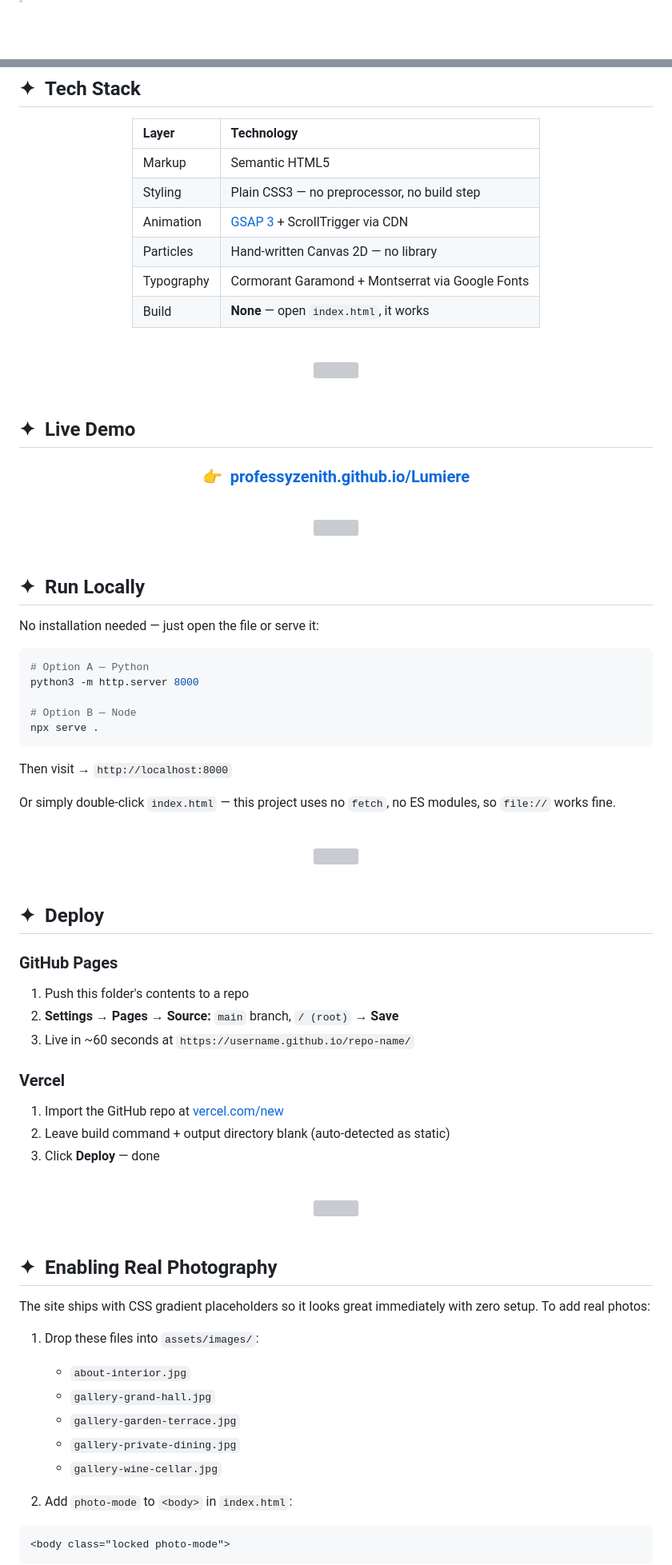
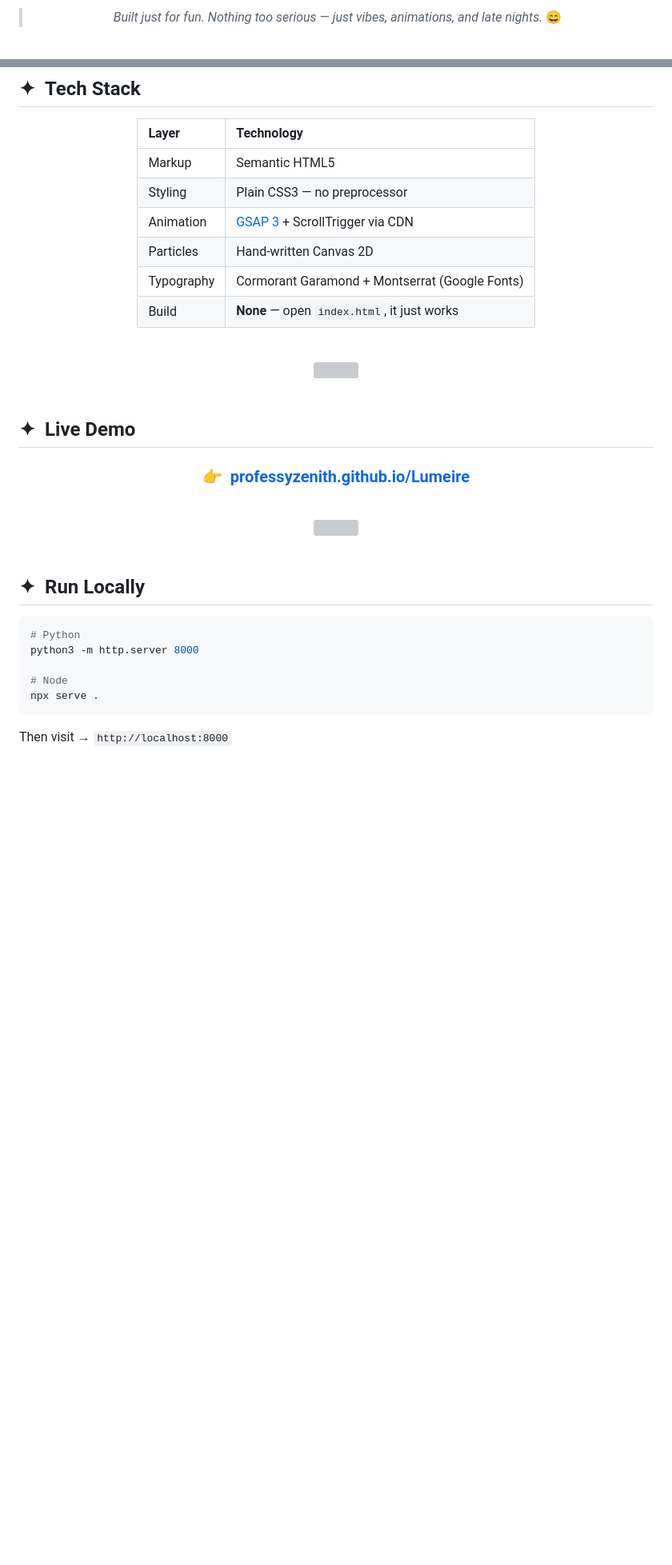
Before and after one commit to professyzenith/Lumeire, a Markdown page: README.md, 2 parts joined by grey strips. Shown at 80% size. Rendered like a GitHub page; blank space fills up the shorter version; grey boxes are pictures that could not be loaded.

````diff
--- a/README.md
+++ b/README.md
@@ -35,3 +35,3 @@
 
-<br/>
+> *Built just for fun. Nothing too serious — just vibes, animations, and late nights.* 😄
 
@@ -157,11 +150,11 @@ lumiere/
 | Layer | Technology |
 |:---|:---|
 | Markup | Semantic HTML5 |
-| Styling | Plain CSS3 — no preprocessor, no build step |
+| Styling | Plain CSS3 — no preprocessor |
 | Animation | [GSAP 3](https://gsap.com/) + ScrollTrigger via CDN |
-| Particles | Hand-written Canvas 2D — no library |
-| Typography | Cormorant Garamond + Montserrat via Google Fonts |
-| Build | **None** — open `index.html`, it works |
+| Particles | Hand-written Canvas 2D |
+| Typography | Cormorant Garamond + Montserrat (Google Fonts) |
+| Build | **None** — open `index.html`, it just works |
 
 </div>
 
@@ -177,7 +170,7 @@ lumiere/
 
 <div align="center">
 
-### 👉 &nbsp;[professyzenith.github.io/Lumiere](https://professyzenith.github.io/Lumiere/)
+### 👉 &nbsp;[professyzenith.github.io/Lumeire](https://professyzenith.github.io/Lumeire/)
 
 </div>
 
@@ -191,61 +184,13 @@ lumiere/
 
 ## ✦ &nbsp;Run Locally
 
-No installation needed — just open the file or serve it:
-
 ```bash
-# Option A — Python
+# Python
 python3 -m http.server 8000
 
-# Option B — Node
+# Node
 npx serve .
 ```
 
 Then visit → `http://localhost:8000`
 
-Or simply double-click `index.html` — this project uses no `fetch`, no ES modules, so `file://` works fine.
-
-<br/>
-
-<div align="center">
-<img src="https://raw.githubusercontent.com/andreasbm/readme/master/assets/lines/colored.png" width="100%"/>
-</div>
-
-<br/>
-
-## ✦ &nbsp;Deploy
-
-### GitHub Pages
-1. Push this folder's contents to a repo
-2. **Settings → Pages → Source:** `main` branch, `/ (root)` → **Save**
-3. Live in ~60 seconds at `https://username.github.io/repo-name/`
-
-### Vercel
-1. Import the GitHub repo at [vercel.com/new](https://vercel.com/new)
-2. Leave build command + output directory blank (auto-detected as static)
-3. Click **Deploy** — done
-
-<br/>
-
-<div align="center">
-<img src="https://raw.githubusercontent.com/andreasbm/readme/master/assets/lines/colored.png" width="100%"/>
-</div>
-
-<br/>
-
-## ✦ &nbsp;Enabling Real Photography
-
-The site ships with CSS gradient placeholders so it looks great immediately with zero setup. To add real photos:
-
-1. Drop these files into `assets/images/`:
-   - `about-interior.jpg`
-   - `gallery-grand-hall.jpg`
-   - `gallery-garden-terrace.jpg`
-   - `gallery-private-dining.jpg`
-   - `gallery-wine-cellar.jpg`
-
-2. Add `photo-mode` to `<body>` in `index.html`:
-```html
-<body class="locked photo-mode">
-```
-
````
Also changed, not shown: other parts of README.md (+22 -46 lines).
